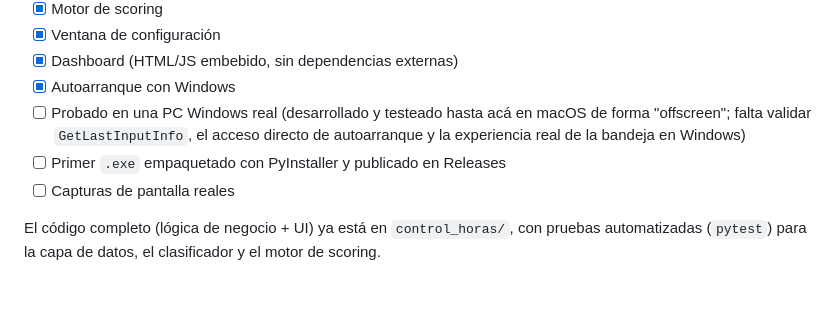
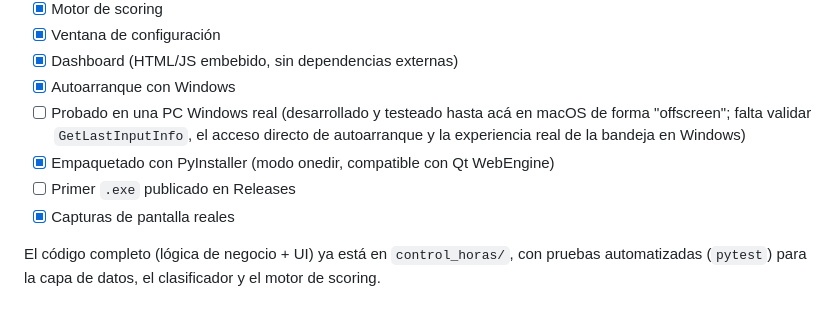
Before and after one commit to emmanuelraob/control-horas-freelance, a Markdown page: README.md, the part around one of its changes. Rendered like a GitHub page.

```diff
--- a/README.md
+++ b/README.md
@@ -86,8 +100,9 @@ El score semanal es el promedio de los scores diarios de los días laborales con
 - [x] Dashboard (HTML/JS embebido, sin dependencias externas)
 - [x] Autoarranque con Windows
 - [ ] Probado en una PC Windows real (desarrollado y testeado hasta acá en macOS de forma "offscreen"; falta validar `GetLastInputInfo`, el acceso directo de autoarranque y la experiencia real de la bandeja en Windows)
-- [ ] Primer `.exe` empaquetado con PyInstaller y publicado en Releases
-- [ ] Capturas de pantalla reales
+- [x] Empaquetado con PyInstaller (modo onedir, compatible con Qt WebEngine)
+- [ ] Primer `.exe` publicado en Releases
+- [x] Capturas de pantalla reales
 
 El código completo (lógica de negocio + UI) ya está en `control_horas/`, con pruebas automatizadas (`pytest`) para la capa de datos, el clasificador y el motor de scoring.
 
```
Also changed, not shown: other parts of README.md (+17 -3 lines), img/configuracion.png (added), img/dashboard.png (added), img/menu-bandeja.png (added), img/popup-pausa.png (added), 10 other files.
